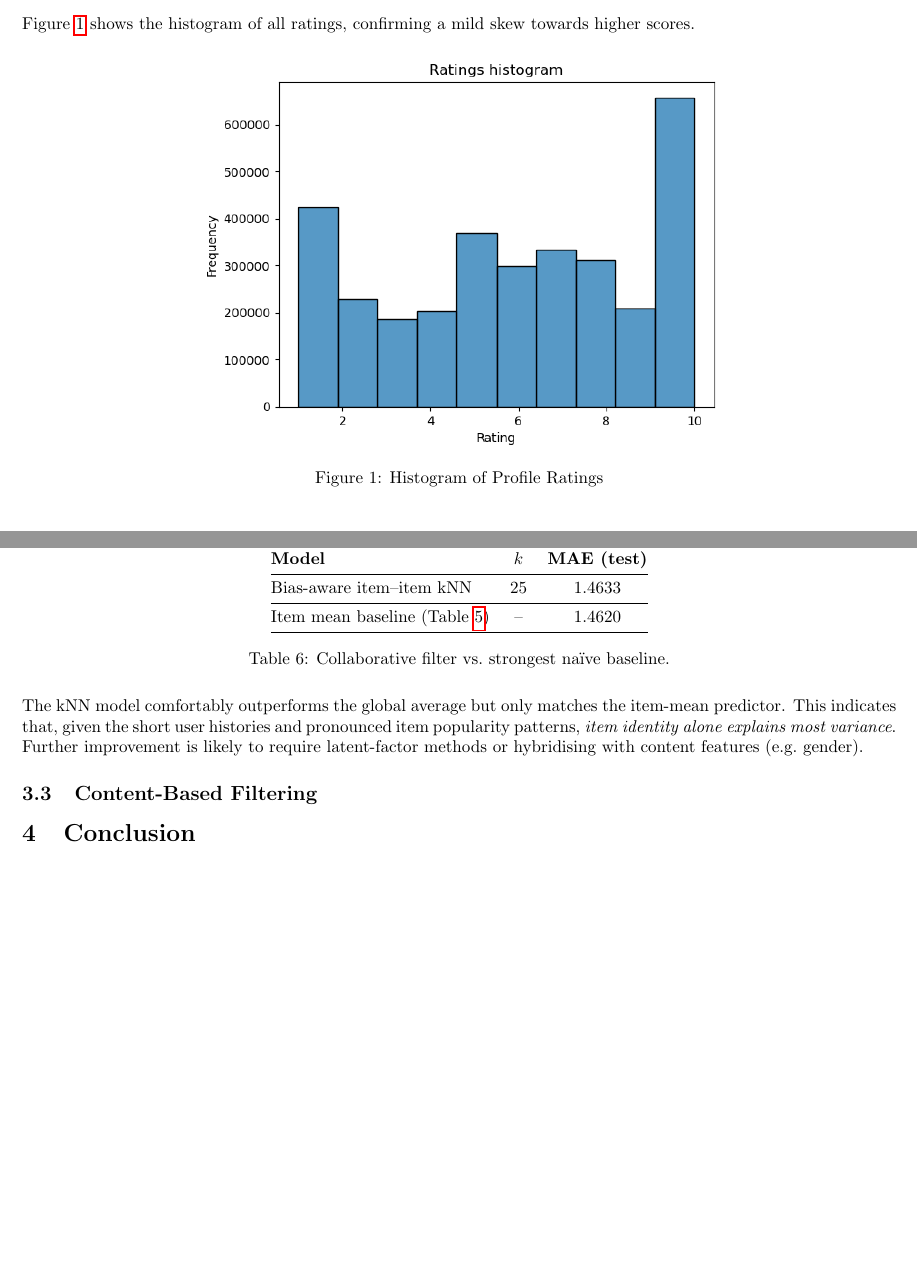
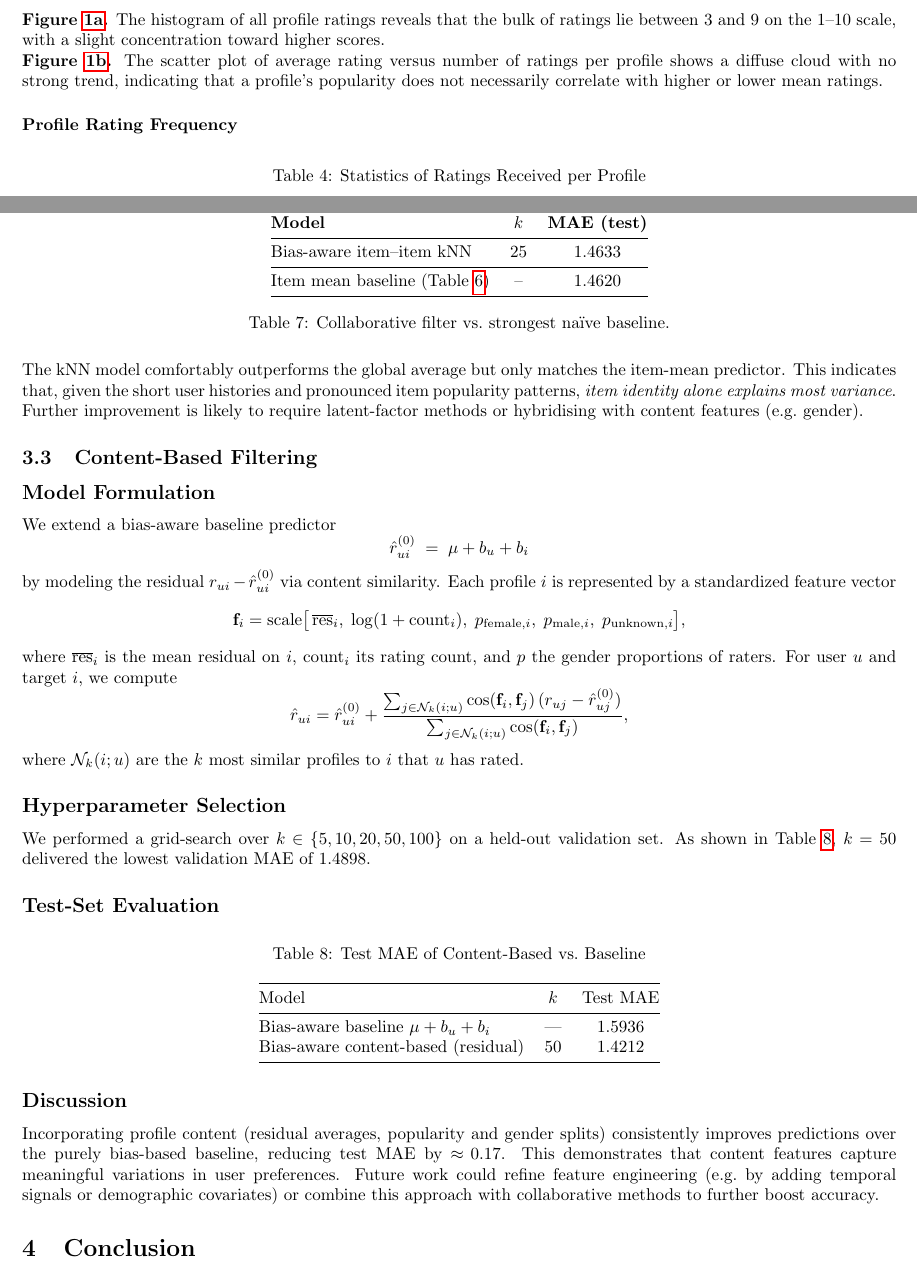
Before and after one commit to USI-Projects-Collection/DA-Dating-Profile, a LaTeX document (report/main.tex, which reads report/inputs/contentBasedFiltering.tex, report/inputs/dataExploration.tex): two parts of pages 2 and 5 of 5 before the commit and two parts of pages 3 and 5 of 5 after it, joined at a grey line, cut at the place of the change. Compiled offline with pdfLaTeX.

Commit message:
added content filtering doc

```diff
--- a/report/inputs/contentBasedFiltering.tex
+++ b/report/inputs/contentBasedFiltering.tex
@@ -0,0 +1,45 @@
+\subsection*{Model Formulation}
+We extend a bias-aware baseline predictor
+\[
+  \hat r_{ui}^{(0)} \;=\; \mu + b_u + b_i
+\]
+by modeling the residual \(r_{ui} - \hat r_{ui}^{(0)}\) via content similarity.  Each profile \(i\) is represented by a standardized feature vector
+\[
+  \mathbf{f}_i = \mathrm{scale}\bigl[\,
+    \overline{\mathrm{res}}_i,\;
+    \log(1 + \mathrm{count}_i),\;
+    p_{\mathrm{female},i},\;
+    p_{\mathrm{male},i},\;
+    p_{\mathrm{unknown},i}
+  \bigr],
+\]
+where \(\overline{\mathrm{res}}_i\) is the mean residual on \(i\), \(\mathrm{count}_i\) its rating count, and \(p\) the gender proportions of raters.  For user \(u\) and target \(i\), we compute
+\[
+  \hat r_{ui}
+  = \hat r_{ui}^{(0)}
+  + \frac{\sum_{j\in\mathcal N_k(i;u)}
+               \cos(\mathbf f_i,\mathbf f_j)\,(r_{uj} - \hat r_{uj}^{(0)})}
+         {\sum_{j\in\mathcal N_k(i;u)} \cos(\mathbf f_i,\mathbf f_j)},
+\]
+where \(\mathcal N_k(i;u)\) are the \(k\) most similar profiles to \(i\) that \(u\) has rated.
+
+\subsection*{Hyperparameter Selection}
+We performed a grid-search over \(k\in\{5,10,20,50,100\}\) on a held-out validation set.  As shown in Table~\ref{tab:cbf}, \(k=50\) delivered the lowest validation MAE of 1.4898.
+
+\subsection*{Test‐Set Evaluation}
+\begin{table}[H]
+  \centering
+  \caption{Test MAE of Content-Based vs.\ Baseline}
+  \label{tab:cbf}
+  \begin{tabular}{@{}lcc@{}}
+    \toprule
+    Model                            & \(k\) & Test MAE \\
+    \midrule
+    Bias-aware baseline \(\mu+b_u+b_i\)     & —     & 1.5936   \\
+    Bias-aware content-based (residual)     & 50    & 1.4212   \\
+    \bottomrule
+  \end{tabular}
+\end{table}
+
+\subsection*{Discussion}
+Incorporating profile content (residual averages, popularity and gender splits) consistently improves predictions over the purely bias-based baseline, reducing test MAE by \(\approx\!0.17\).  This demonstrates that content features capture meaningful variations in user preferences.  Future work could refine feature engineering (e.g.\ by adding temporal signals or demographic covariates) or combine this approach with collaborative methods to further boost accuracy.
--- a/report/inputs/dataExploration.tex
+++ b/report/inputs/dataExploration.tex
@@ -49,8 +49,5 @@ Column        & Missing values & Duplicate rows \\
   \end{tabular}
 \end{table}
 
-Figure~\ref{fig:hist-rating} shows the histogram of all ratings, confirming a mild skew towards higher scores.
-
 \begin{figure}[H]
   \centering
-  \includegraphics[width=0.6\linewidth]{figures/hist.png}
@@ -59,0 +70,8 @@ Figure~\ref{fig:hist-rating} shows the histogram of all ratings, confirming a mi
+\noindent\textbf{Figure \ref{fig:hist-rating}.} The histogram of all profile ratings reveals that the bulk of ratings lie between 3 and 9 on the 1–10 scale, with a slight concentration toward higher scores.
+
+\noindent\textbf{Figure \ref{fig:rating-vs-count}.} The scatter plot of average rating versus number of ratings per profile shows a diffuse cloud with no strong trend, indicating that a profile’s popularity does not necessarily correlate with higher or lower mean ratings.
+
+\subsubsection*{Profile Rating Frequency}
+\begin{table}[H]
+  \centering
+  \caption{Statistics of Ratings Received per Profile}
```
Also changed, not shown: report/main.pdf, report/inputs/dataExploration.tex (74 more changed lines), 1 other file. Lines whose indentation alone changed are shown as unchanged.
